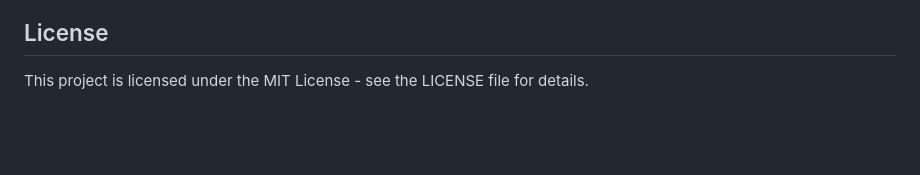
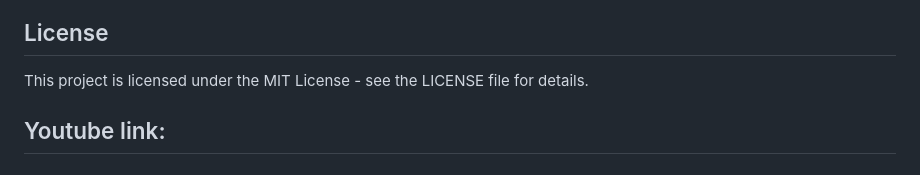
Before and after one commit to Mihlee/TaskTree, a Markdown page: README.md, the part around the change. GitHub-like rendering; blank space fills up the shorter version.

Commit message:
Add YouTube link section to README

```diff
--- a/README.md
+++ b/README.md
@@ -150,3 +150,6 @@ Fix: Run flutter pub clean && flutter pub get in your root directory.
 
 ##  License
 This project is licensed under the MIT License - see the LICENSE file for details.
+
+
+## Youtube link:
```
